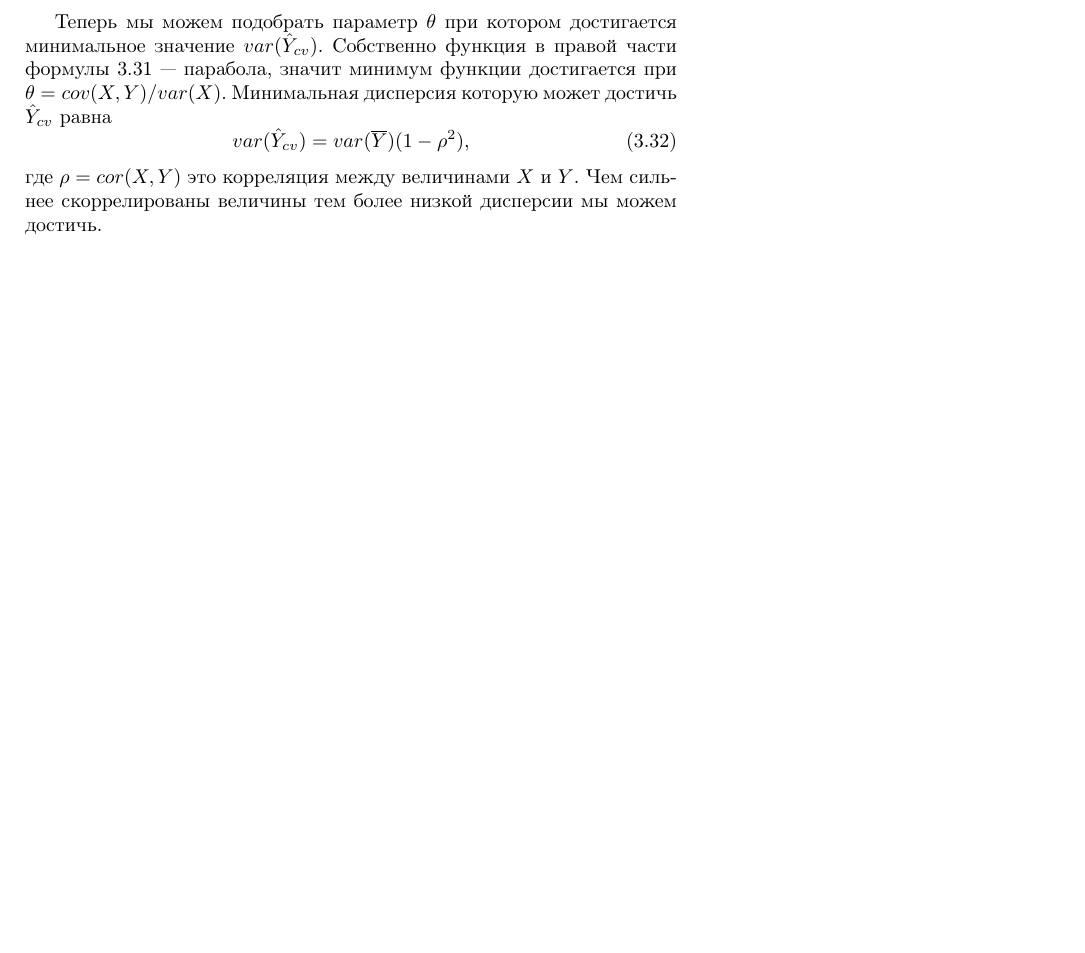
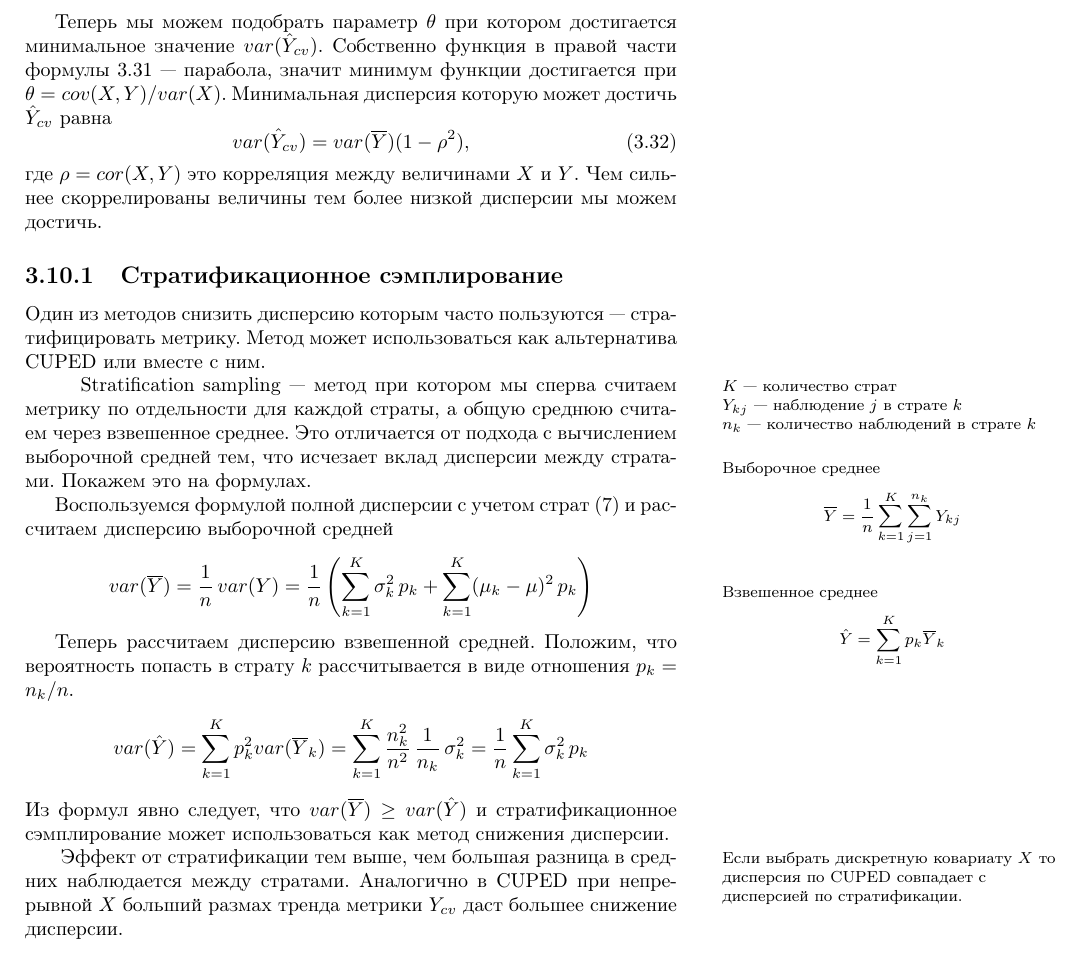
Before and after one commit to newrlan/mathnotes, a LaTeX thesis (handbook.tex): part of page 22 of 27 before the commit and part of page 22 of 28 after it, cut so that both start at the same text, the shorter picture padded with empty space. Compiled offline with pdfLaTeX.

Commit message:
stratification sampling

```diff
--- a/handbook.tex
+++ b/handbook.tex
@@ -1080,6 +1080,43 @@ $r_l$ - левая граница интервала, $r_r$ - правая. По
 \end{equation}
 где $\rho = cor(X, Y)$ это корреляция между величинами~$X$ и~$Y$. Чем сильнее скоррелированы величины тем более низкой дисперсии мы можем достичь.
 
+\subsection{Стратификационное сэмплирование}
+
+Один из методов снизить дисперсию которым часто пользуются --- стратифицировать метрику. Метод может использоваться как альтернатива CUPED или вместе с ним.
+
+\marginpar{
+    $K$ --- количество страт \\
+    $Y_{kj}$ --- наблюдение~$j$ в страте~$k$ \\
+    $n_k$ --- количество наблюдений в страте~$k$
+}
+\marginpar{ Выборочное среднее
+    \begin{equation*}
+    \overline Y = \frac1n \sum_{k=1}^K\sum_{j=1}^{n_k} Y_{kj}
+    \end{equation*}
+}
+\marginpar{ Взвешенное среднее
+    \begin{equation*}
+    \hat Y = \sum_{k=1}^K p_k \overline Y_k
+    \end{equation*}
+}
+Stratification sampling --- метод при котором мы сперва считаем метрику по отдельности для каждой страты, а общую среднюю считаем через взвешенное среднее. Это отличается от подхода с вычислением выборочной средней тем, что исчезает вклад дисперсии между стратами. Покажем это на формулах.
+
+Воспользуемся формулой полной дисперсии с учетом страт~\eqref{eq:var_strat} и рассчитаем дисперсию выборочной средней
+\[
+    var(\overline Y) = \frac1n \, var(Y) = \frac1n \left(\sum_{k=1}^K \sigma_k^2 \, p_k + \sum_{k=1}^K (\mu_k - \mu)^2 \, p_k\right)
+\]
+
+Теперь рассчитаем дисперсию взвешенной средней. Положим, что вероятность попасть в страту~$k$ рассчитывается в виде отношения $p_k = n_k / n$.
+\[
+    var(\hat Y) = \sum_{k=1}^K p_k^2 var(\overline Y_k) =
+    \sum_{k=1}^K \frac{n_k^2}{n^2} \, \frac{1}{n_k} \, \sigma_k^2 =
+    \frac1n \sum_{k=1}^K \sigma_k^2\,p_k
+\]
+Из формул явно следует, что $var(\overline Y) \geq var(\hat Y)$ и стратификационное сэмплирование может использоваться как метод снижения дисперсии.
+
+\marginpar{Если выбрать дискретную ковариату~$X$ то дисперсия по CUPED совпадает с дисперсией по стратификации.}
+Эффект от стратификации тем выше, чем большая разница в средних наблюдается между стратами. Аналогично в CUPED при непрерывной~$X$ больший размах тренда метрики $Y_{cv}$ даст большее снижение дисперсии.
+
 \subsection{Рекомендации по запуску}
 
 \marginpar{\emph{Ковариата} --- дополнительная случайная величина $X$ коррелированная с $Y$}
```
